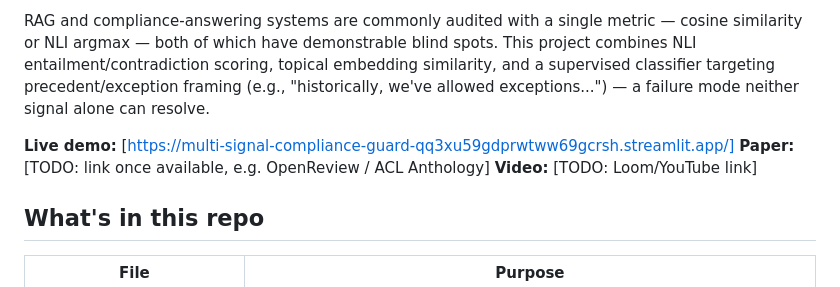
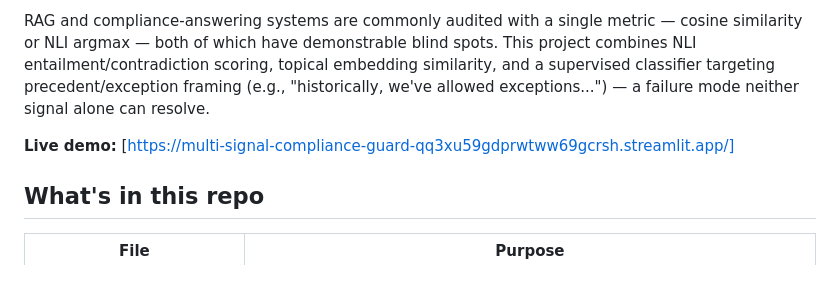
Before and after one commit to achyutarag/Multi-Signal-Compliance-Guard, a Markdown page: README.md, the part around the change. Rendered like a GitHub page.

Commit message:
Update README to remove TODO links
Removed placeholder links for paper and video.

```diff
--- a/README.md
+++ b/README.md
@@ -11,8 +11,6 @@ precedent/exception framing (e.g., "historically, we've allowed
 exceptions...") — a failure mode neither signal alone can resolve.
 
 **Live demo:** [https://multi-signal-compliance-guard-qq3xu59gdprwtww69gcrsh.streamlit.app/]
-**Paper:** [TODO: link once available, e.g. OpenReview / ACL Anthology]
-**Video:** [TODO: Loom/YouTube link]
 
 ## What's in this repo
 
```
